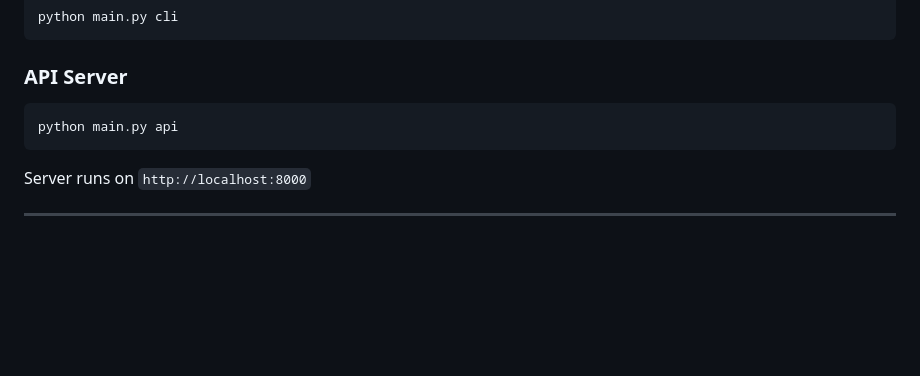
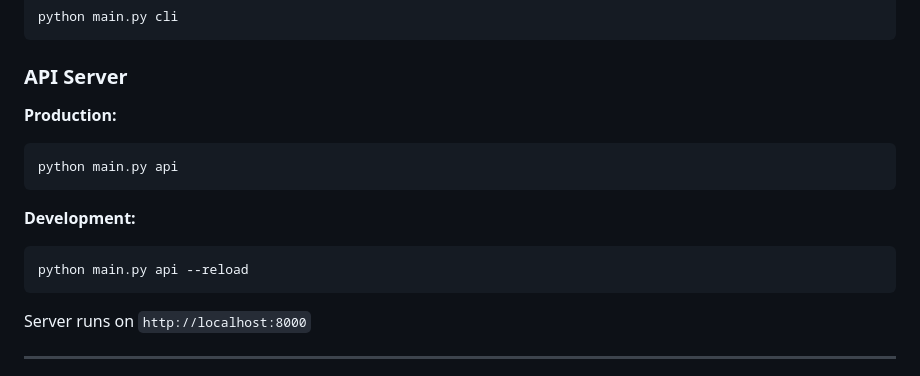
Before and after one commit to lifanwar/warung22, a Markdown page: langchain/README-final.md, the part around the change. GitHub-like rendering; blank space fills up the shorter version.

````diff
--- a/langchain/README-final.md
+++ b/langchain/README-final.md
@@ -39,8 +39,14 @@ python main.py cli
 
 ### API Server
 
+**Production:**
 ```bash
 python main.py api
+```
+
+**Development:**
+```bash
+python main.py api --reload
 ```
 
 Server runs on `http://localhost:8000`
````
